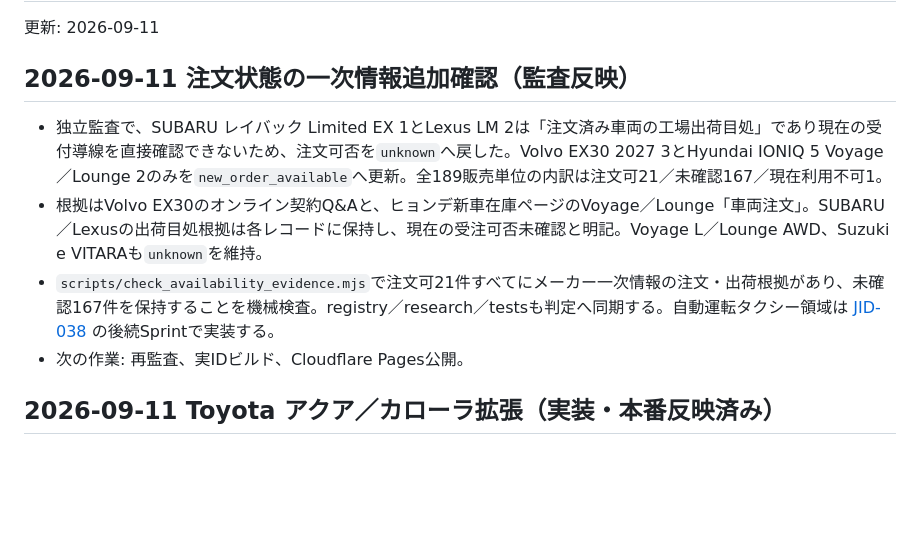
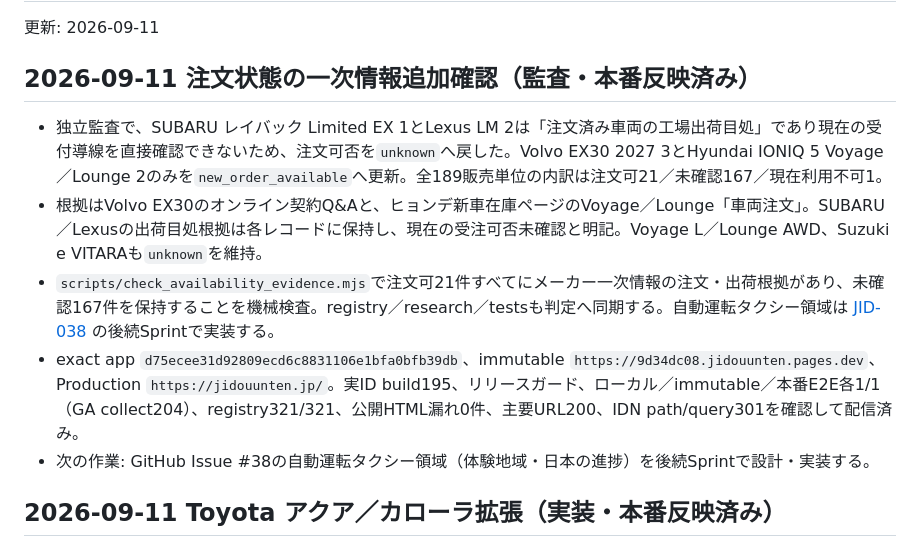
Before and after one commit to hikarine3/jidouunten, a Markdown page: MEMORY.md, the part around the change. Drawn GitHub-style; blank space fills up the shorter version.

```diff
--- a/MEMORY.md
+++ b/MEMORY.md
@@ -2,12 +2,13 @@
 
 更新: 2026-09-11
 
-## 2026-09-11 注文状態の一次情報追加確認（監査反映）
+## 2026-09-11 注文状態の一次情報追加確認（監査・本番反映済み）
 
 - 独立監査で、SUBARU レイバック Limited EX 1とLexus LM 2は「注文済み車両の工場出荷目処」であり現在の受付導線を直接確認できないため、注文可否を`unknown`へ戻した。Volvo EX30 2027 3とHyundai IONIQ 5 Voyage／Lounge 2のみを`new_order_available`へ更新。全189販売単位の内訳は注文可21／未確認167／現在利用不可1。
 - 根拠はVolvo EX30のオンライン契約Q&Aと、ヒョンデ新車在庫ページのVoyage／Lounge「車両注文」。SUBARU／Lexusの出荷目処根拠は各レコードに保持し、現在の受注可否未確認と明記。Voyage L／Lounge AWD、Suzuki e VITARAも`unknown`を維持。
 - `scripts/check_availability_evidence.mjs`で注文可21件すべてにメーカー一次情報の注文・出荷根拠があり、未確認167件を保持することを機械検査。registry／research／testsも判定へ同期する。自動運転タクシー領域は [JID-038](https://github.com/hikarine3/jidouunten/issues/38) の後続Sprintで実装する。
-- 次の作業: 再監査、実IDビルド、Cloudflare Pages公開。
+- exact app `d75ecee31d92809ecd6c8831106e1bfa0bfb39db`、immutable `https://9d34dc08.jidouunten.pages.dev`、Production `https://jidouunten.jp/`。実ID build195、リリースガード、ローカル／immutable／本番E2E各1/1（GA collect204）、registry321/321、公開HTML漏れ0件、主要URL200、IDN path/query301を確認して配信済み。
+- 次の作業: GitHub Issue #38の自動運転タクシー領域（体験地域・日本の進捗）を後続Sprintで設計・実装する。
 
 ## 2026-09-11 Toyota アクア／カローラ拡張（実装・本番反映済み）
 
```
Also changed, not shown: docs/operations/deployment.md (+9 -0 lines).
